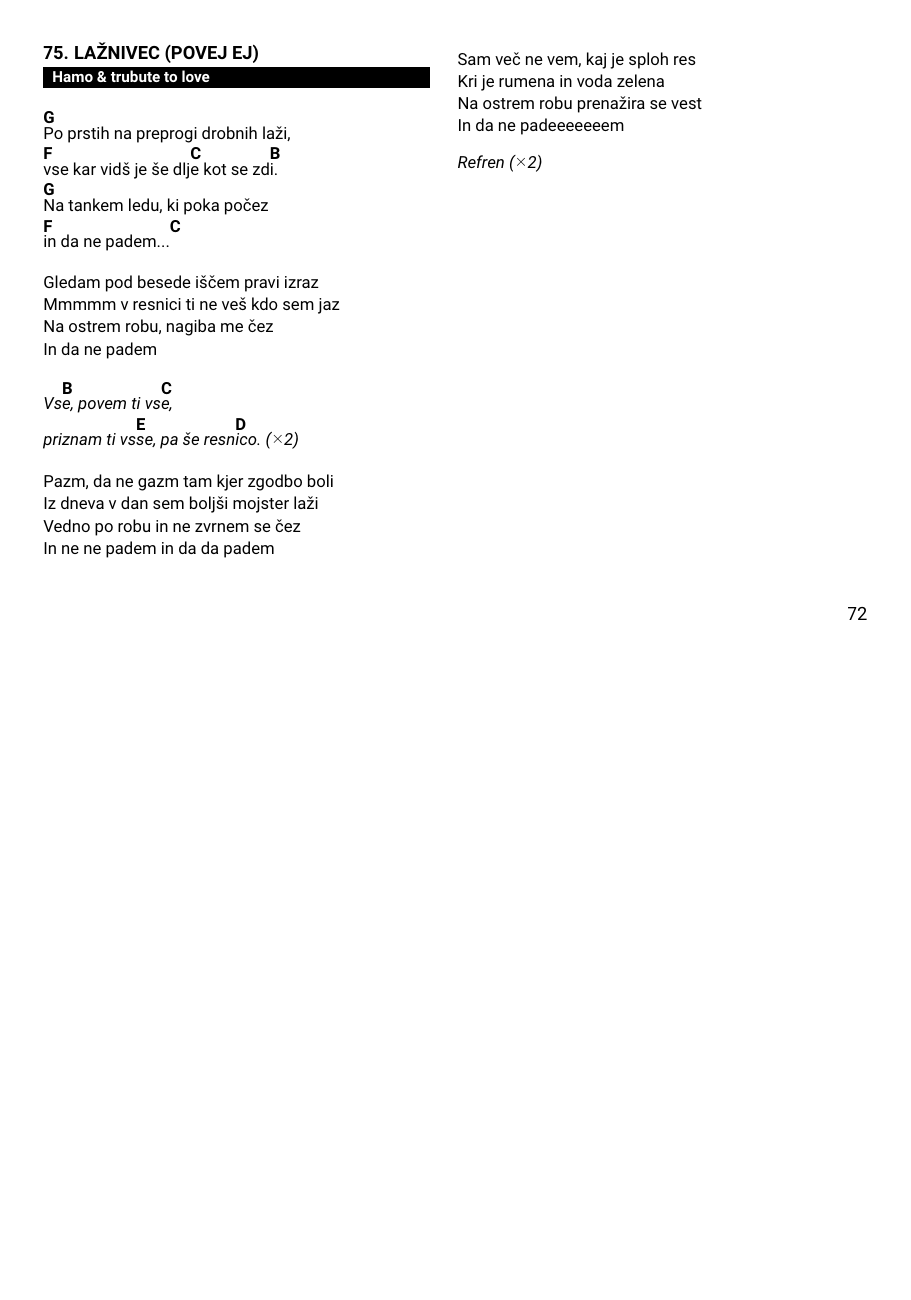
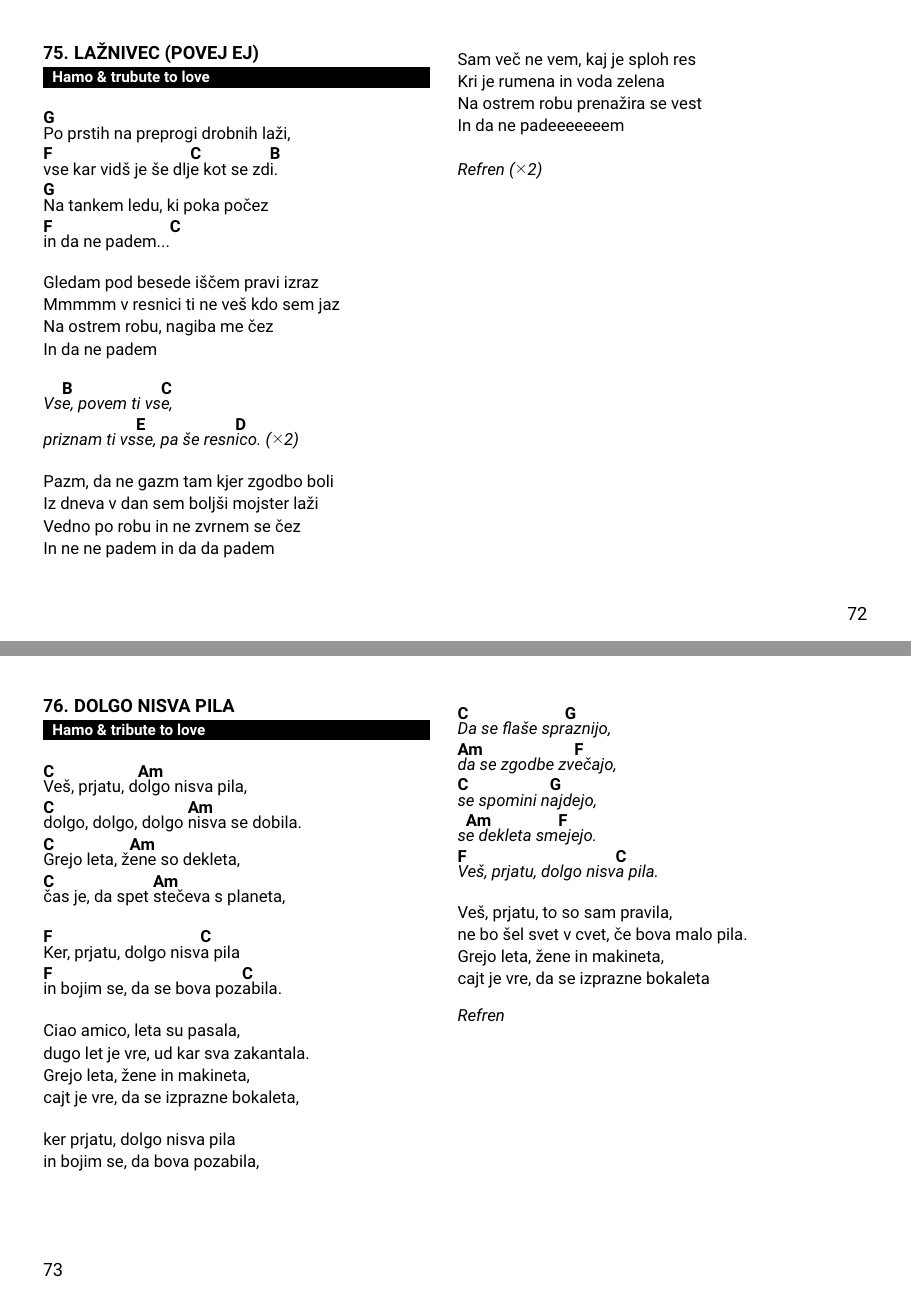
Before and after one commit to dejanmeznarc/pesmarica, a LaTeX book (src/main.tex, which reads src/pesmi.tex): page 74 of 76 before the commit and pages 74 and 75 of 77 after it, the two joined at a grey line, the shorter picture padded with empty space. Compiled offline with pdfLaTeX.

Commit message:
Dolgo nisva pila

```diff
--- a/src/pesmi.tex
+++ b/src/pesmi.tex
@@ -2929,3 +2929,49 @@
         Refren \rep{2}
     \endchorus
 \endsong
+
+
+\beginsong{Dolgo nisva pila}[by={Hamo \& tribute to love}]
+    \beginverse
+        \[C]Veš, prjatu, d\[Am]olgo nisva pila,
+        \[C]dolgo, dolgo, dolgo \[Am]nisva se dobila.
+        \[C]Grejo leta, ž\[Am]ene so dekleta,
+        \[C]čas je, da spet \[Am]stečeva s planeta,
+    \endverse
+
+    \beginverse
+        \[F]Ker, prjatu, dolgo nisv\[C]a pila
+        \[F]in bojim se, da se bova poz\[C]abila.
+    \endverse
+
+    \beginverse\baselineskip=14.5pt
+        Ciao amico, leta su pasala,
+        dugo let je vre, ud kar sva zakantala.
+        Grejo leta, žene in makineta,
+        cajt je vre, da se izprazne bokaleta,
+    \endverse
+
+    \beginverse\baselineskip=14.5pt
+        ker prjatu, dolgo nisva pila
+        in bojim se, da bova pozabila,
+    \endverse
+
+    \beginchorus
+        \[C]Da se flaše spr\[G]aznijo,
+        \[Am]da se zgodbe zv\[F]ečajo,
+        \[C]se spomini n\[G]ajdejo,
+        s\[Am]e dekleta sm\[F]ejejo.
+        \[F]Veš, prjatu, dolgo nisv\[C]a pila.
+    \endchorus
+
+    \beginverse\baselineskip=14.5pt
+        Veš, prjatu, to so sam pravila,
+        ne bo šel svet v cvet, če bova malo pila.
+        Grejo leta, žene in makineta,
+        cajt je vre, da se izprazne bokaleta
+    \endverse
+
+    \beginchorus\baselineskip=12pt
+        Refren
+    \endchorus
+\endsong
```
